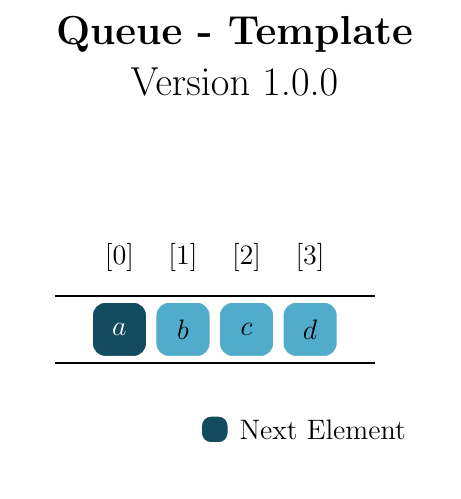
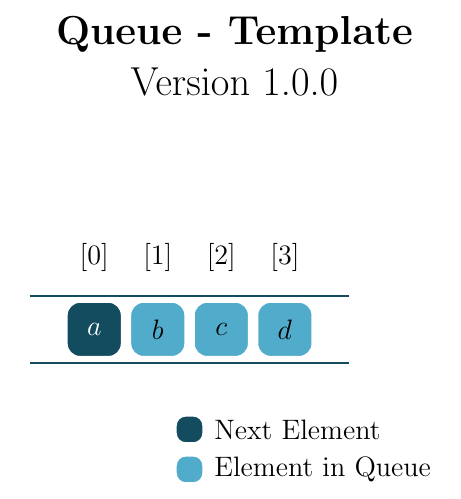
Before and after one commit to BenSt099/Educational-Templates, a LaTeX document (Queue/Queue-Exp.tex): part of the page, cut so that both start at the same text. Compiled offline with pdfLaTeX.

Commit message:
updated queue

```diff
--- a/Queue/Queue-Exp.tex
+++ b/Queue/Queue-Exp.tex
@@ -43,10 +43,11 @@
         \node[] (1) {$[0]$}; & \node[] (3) {$[1]$}; & \node[] (5) {$[2]$}; & \node[] (7) {$[3]$}; \\
         \node[selected] (2) {$a$}; & \node[main] (4) {$b$}; & \node[main] (6) {$c$}; & \node[main] (8) {$d$}; \\
     };
-    \draw (-12,0) -- (12, 0);
-    \draw (-12,-5) -- (12, -5);
+    \draw[draw=darkblue] (-12,0) -- (12, 0);
+    \draw[draw=darkblue] (-12,-5) -- (12, -5);
 
     \node[draw=white, text=white, fill=darkblue,rounded corners=1.5mm,minimum size=1em,label=right:Next Element] (A) at (0,-10) {};
+    \node[draw=white, text=white, fill=bluedot,rounded corners=1.5mm,minimum size=1em,label=right:Element in Queue] (A) at (0,-13) {};
     \end{tikzpicture}
 \end{center}
 
```
